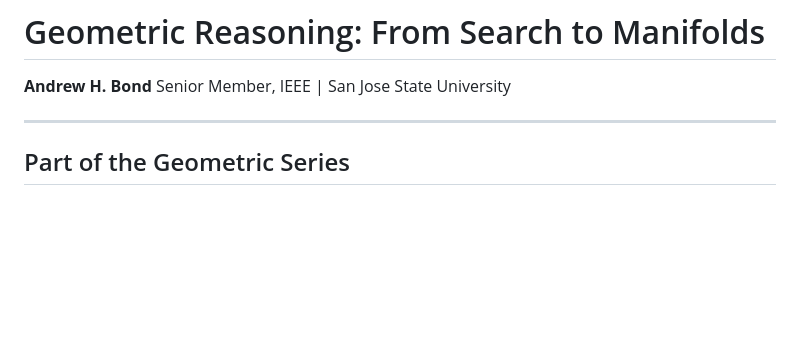
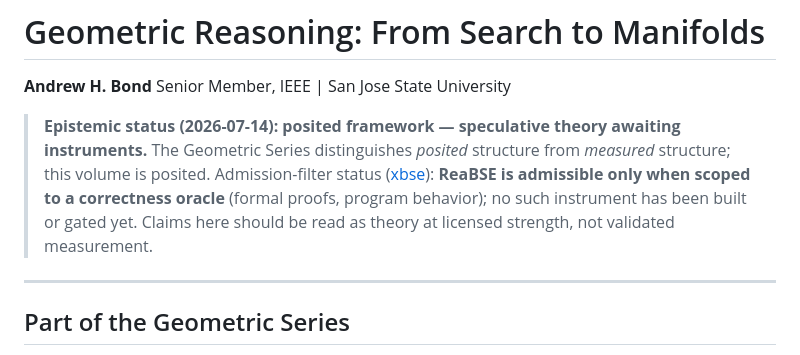
Before and after one commit to ahb-sjsu/geometric-reasoning, a Markdown page: README.md, the part around the change. Rendered like a GitHub page; blank space fills up the shorter version.

Commit message:
docs(readme): add epistemic-status header (posited/measured + admission filter)
States the volume's status against the Geometric Series metrology: posited
theory vs gated measurement, with this domain's xbse admission-filter verdict
so the gates are visible from the doorway. No manuscript content changed.

Co-Authored-By: Claude Opus 4.8 <noreply@anthropic.com>

```diff
--- a/README.md
+++ b/README.md
@@ -2,6 +2,13 @@
 
 **Andrew H. Bond**
 Senior Member, IEEE | San Jose State University
+
+> **Epistemic status (2026-07-14): posited framework — speculative theory awaiting instruments.**
+> The Geometric Series distinguishes *posited* structure from *measured* structure; this volume is
+> posited. Admission-filter status ([xbse](https://github.com/ahb-sjsu/xbse)): **ReaBSE is
+> admissible only when scoped to a correctness oracle** (formal proofs, program behavior); no
+> such instrument has been built or gated yet. Claims here should be read as theory at licensed
+> strength, not validated measurement.
 
 ---
 
```
